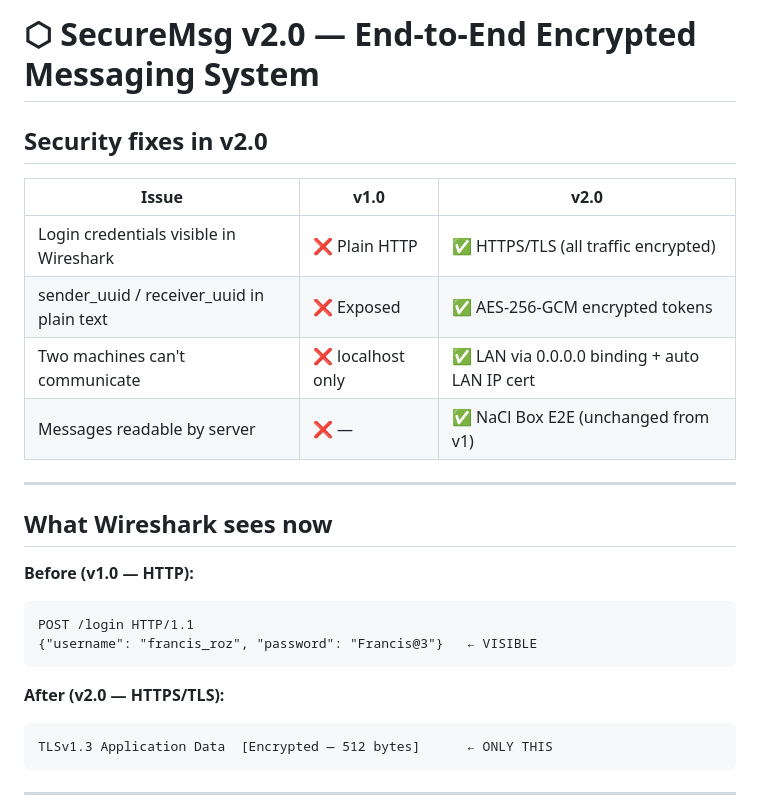
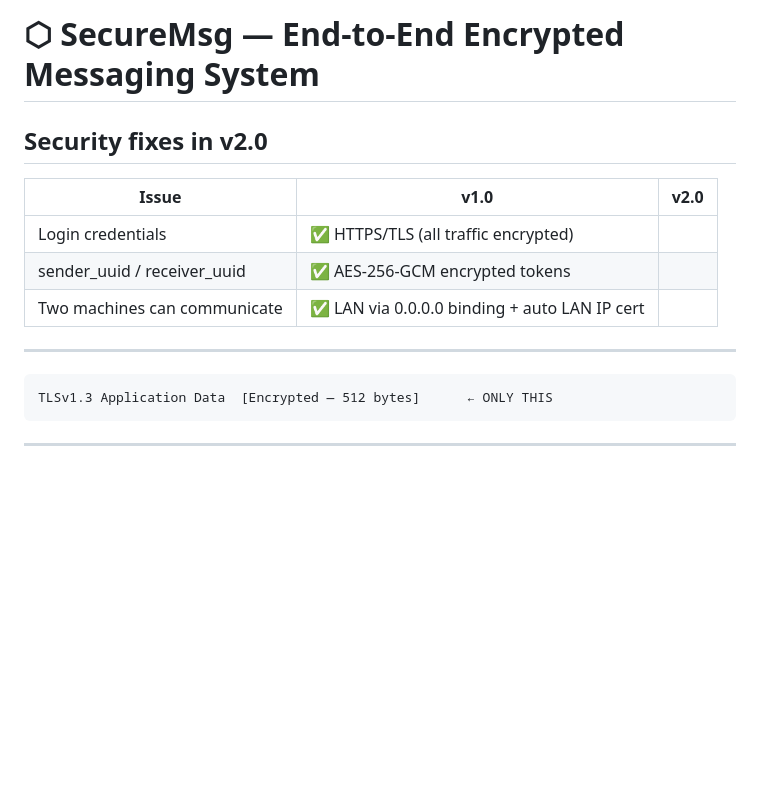
Before and after one commit to francisrox/E2E-encrypted-chat-Prototype, a Markdown page: README.md, the part around the change. Rendered like a GitHub page; blank space fills up the shorter version.

Commit message:
Revise README for SecureMsg version updates
Updated README to reflect changes in SecureMsg versioning and security features.

````diff
--- a/README.md
+++ b/README.md
@@ -1,25 +1,15 @@
-# ⬡ SecureMsg v2.0 — End-to-End Encrypted Messaging System
+# ⬡ SecureMsg  — End-to-End Encrypted Messaging System
 
 ## Security fixes in v2.0
 
 | Issue | v1.0 | v2.0 |
 |---|---|---|
-| Login credentials visible in Wireshark | ❌ Plain HTTP | ✅ HTTPS/TLS (all traffic encrypted) |
-| sender_uuid / receiver_uuid in plain text | ❌ Exposed | ✅ AES-256-GCM encrypted tokens |
-| Two machines can't communicate | ❌ localhost only | ✅ LAN via 0.0.0.0 binding + auto LAN IP cert |
-| Messages readable by server | ❌ — | ✅ NaCl Box E2E (unchanged from v1) |
+| Login credentials  | ✅ HTTPS/TLS (all traffic encrypted) |
+| sender_uuid / receiver_uuid | ✅ AES-256-GCM encrypted tokens |
+| Two machines can communicate  | ✅ LAN via 0.0.0.0 binding + auto LAN IP cert |
 
 ---
 
-## What Wireshark sees now
-
-**Before (v1.0 — HTTP):**
-```
-POST /login HTTP/1.1
-{"username": "francis_roz", "password": "Francis@3"}   ← VISIBLE
-```
-
-**After (v2.0 — HTTPS/TLS):**
 ```
 TLSv1.3 Application Data  [Encrypted — 512 bytes]      ← ONLY THIS
 ```
````
